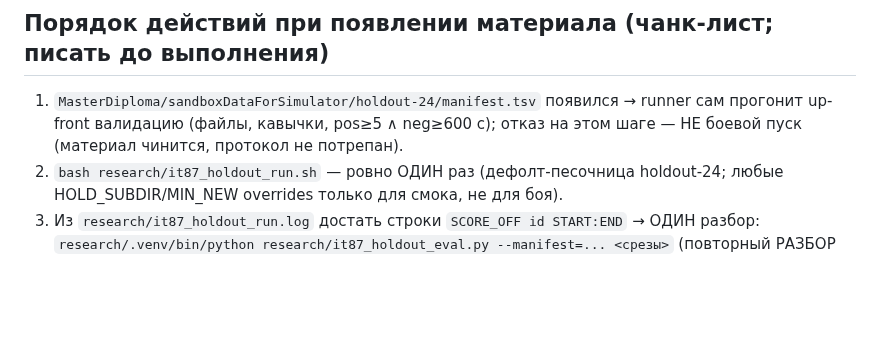
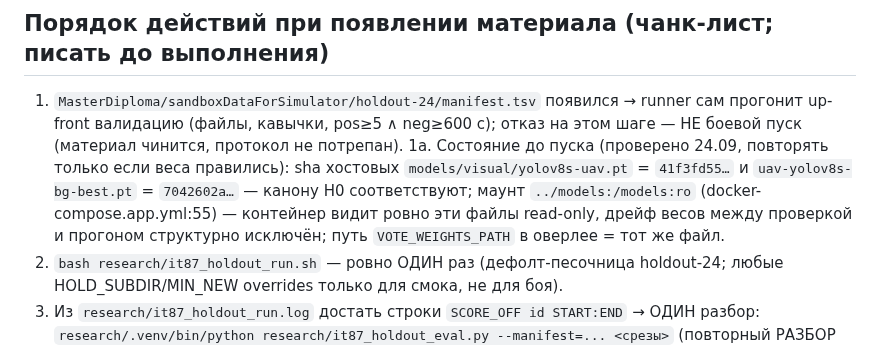
Before and after one commit to Yagiar/MasterResearch, a Markdown page: research/DECISION-roadmap-post-it82.md, the part around the change. Drawn GitHub-style; blank space fills up the shorter version.

Commit message:
research: it-87 — запись состояния до пуска в чек-лист: sha весов = канон H0 (41f3fd55/7042602a, сверено 24.09), маунт ../models:/models:ro исключает дрейф, VOTE_WEIGHTS_PATH стыкуется

```diff
--- a/research/DECISION-roadmap-post-it82.md
+++ b/research/DECISION-roadmap-post-it82.md
@@ -70,6 +70,12 @@ adaptive reuse. Дальнейшие текстовые работы (главы
 1. `MasterDiploma/sandboxDataForSimulator/holdout-24/manifest.tsv` появился → runner сам
    прогонит up-front валидацию (файлы, кавычки, pos≥5 ∧ neg≥600 с); отказ на этом шаге —
    НЕ боевой пуск (материал чинится, протокол не потрепан).
+   1а. Состояние до пуска (проверено 24.09, повторять только если веса правились):
+       sha хостовых `models/visual/yolov8s-uav.pt` = `41f3fd55…` и
+       `uav-yolov8s-bg-best.pt` = `7042602a…` — канону H0 соответствуют; маунт
+       `../models:/models:ro` (docker-compose.app.yml:55) — контейнер видит ровно эти файлы
+       read-only, дрейф весов между проверкой и прогоном структурно исключён; путь
+       `VOTE_WEIGHTS_PATH` в оверлее = тот же файл.
 2. `bash research/it87_holdout_run.sh` — ровно ОДИН раз (дефолт-песочница holdout-24;
    любые HOLD_SUBDIR/MIN_NEW overrides только для смока, не для боя).
 3. Из `research/it87_holdout_run.log` достать строки `SCORE_OFF id START:END` → ОДИН разбор:
```
